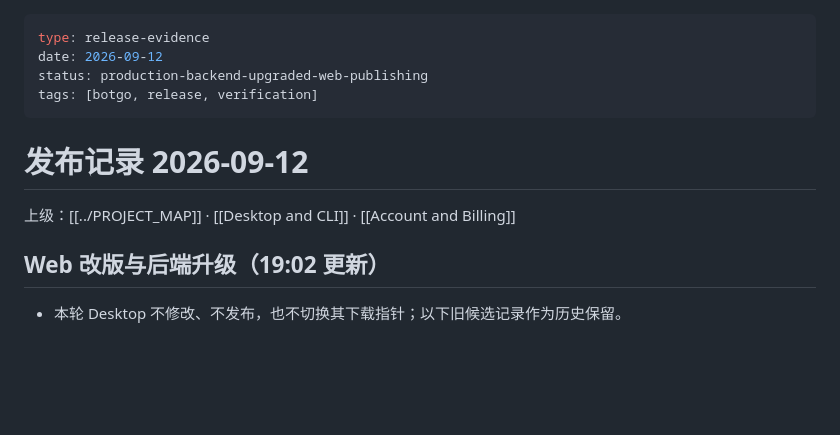
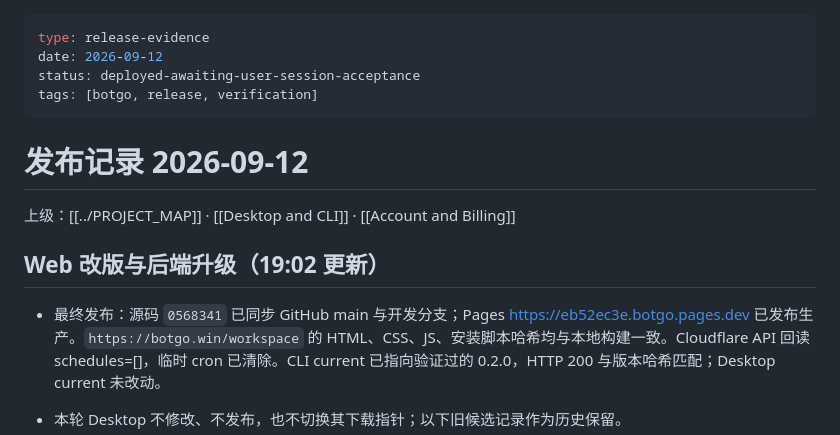
Before and after one commit to Gnep-AiJ/botgo, a Markdown page: docs/notes/Release 2026-09-12.md, the part around the change. Drawn GitHub-style; blank space fills up the shorter version.

Commit message:
docs(release): record verified production web and model rollout

```diff
--- a/docs/notes/Release 2026-09-12.md
+++ b/docs/notes/Release 2026-09-12.md
@@ -1,7 +1,7 @@
 ---
 type: release-evidence
 date: 2026-09-12
-status: production-backend-upgraded-web-publishing
+status: deployed-awaiting-user-session-acceptance
 tags: [botgo, release, verification]
 ---
 # 发布记录 2026-09-12
@@ -9,6 +9,8 @@ tags: [botgo, release, verification]
 上级：[[../PROJECT_MAP]] · [[Desktop and CLI]] · [[Account and Billing]]
 
 ## Web 改版与后端升级（19:02 更新）
+
+- 最终发布：源码 `0568341` 已同步 GitHub main 与开发分支；Pages https://eb52ec3e.botgo.pages.dev 已发布生产。`https://botgo.win/workspace` 的 HTML、CSS、JS、安装脚本哈希均与本地构建一致。Cloudflare API 回读 schedules=[]，临时 cron 已清除。CLI current 已指向验证过的 0.2.0，HTTP 200 与版本哈希匹配；Desktop current 未改动。
 
 - 本轮 Desktop 不修改、不发布，也不切换其下载指针；以下旧候选记录作为历史保留。
 - 修复对话页正文定位层遮挡账户菜单：页头层级统一，账户与余额使用真实鼠标坐标点击通过。余额移到右上角可点击按钮，应用页改为中性底色的 CLI 安装区域与 Desktop“即将推出”，指南改为分类导航。
```
Also changed, not shown: DEPLOYMENT.md (+1 -1 lines), docs/notes/Models and Metering.md (+2 -2 lines).
